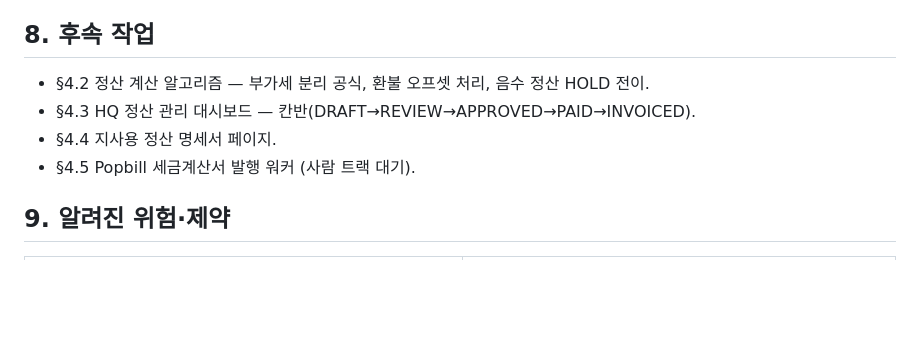
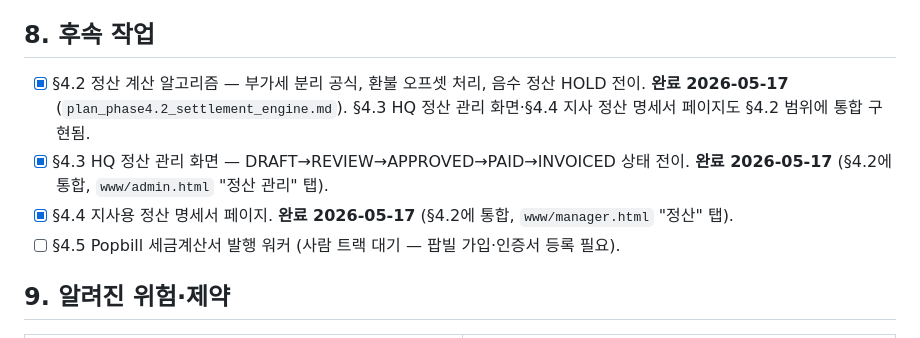
Before and after one commit to zpwkguswp/WasherCRM, a Markdown page: plan_phase4.1_settlement_schema.md, the part around the change. GitHub-like rendering; blank space fills up the shorter version.

```diff
--- a/plan_phase4.1_settlement_schema.md
+++ b/plan_phase4.1_settlement_schema.md
@@ -121,10 +121,10 @@ created_at, updated_at (TIMESTAMP)
 - 백엔드 재기동
 
 ## 8. 후속 작업
-- §4.2 정산 계산 알고리즘 — 부가세 분리 공식, 환불 오프셋 처리, 음수 정산 HOLD 전이.
-- §4.3 HQ 정산 관리 대시보드 — 칸반(DRAFT→REVIEW→APPROVED→PAID→INVOICED).
-- §4.4 지사용 정산 명세서 페이지.
-- §4.5 Popbill 세금계산서 발행 워커 (사람 트랙 대기).
+- [x] §4.2 정산 계산 알고리즘 — 부가세 분리 공식, 환불 오프셋 처리, 음수 정산 HOLD 전이. **완료 2026-05-17** (`plan_phase4.2_settlement_engine.md`). §4.3 HQ 정산 관리 화면·§4.4 지사 정산 명세서 페이지도 §4.2 범위에 통합 구현됨.
+- [x] §4.3 HQ 정산 관리 화면 — DRAFT→REVIEW→APPROVED→PAID→INVOICED 상태 전이. **완료 2026-05-17** (§4.2에 통합, `www/admin.html` "정산 관리" 탭).
+- [x] §4.4 지사용 정산 명세서 페이지. **완료 2026-05-17** (§4.2에 통합, `www/manager.html` "정산" 탭).
+- [ ] §4.5 Popbill 세금계산서 발행 워커 (사람 트랙 대기 — 팝빌 가입·인증서 등록 필요).
 
 ## 9. 알려진 위험·제약
 | 위험 | 대응 |
```
Also changed, not shown: work_log.md (+34 -0 lines), work_schedule.md (+3 -2 lines).
